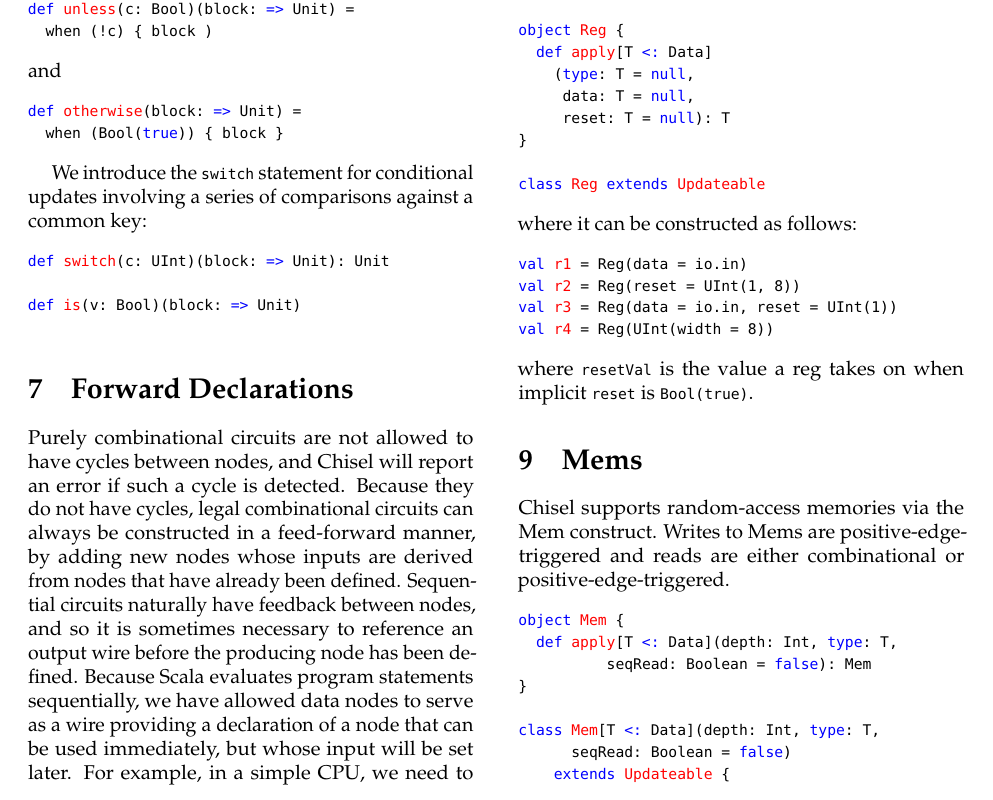
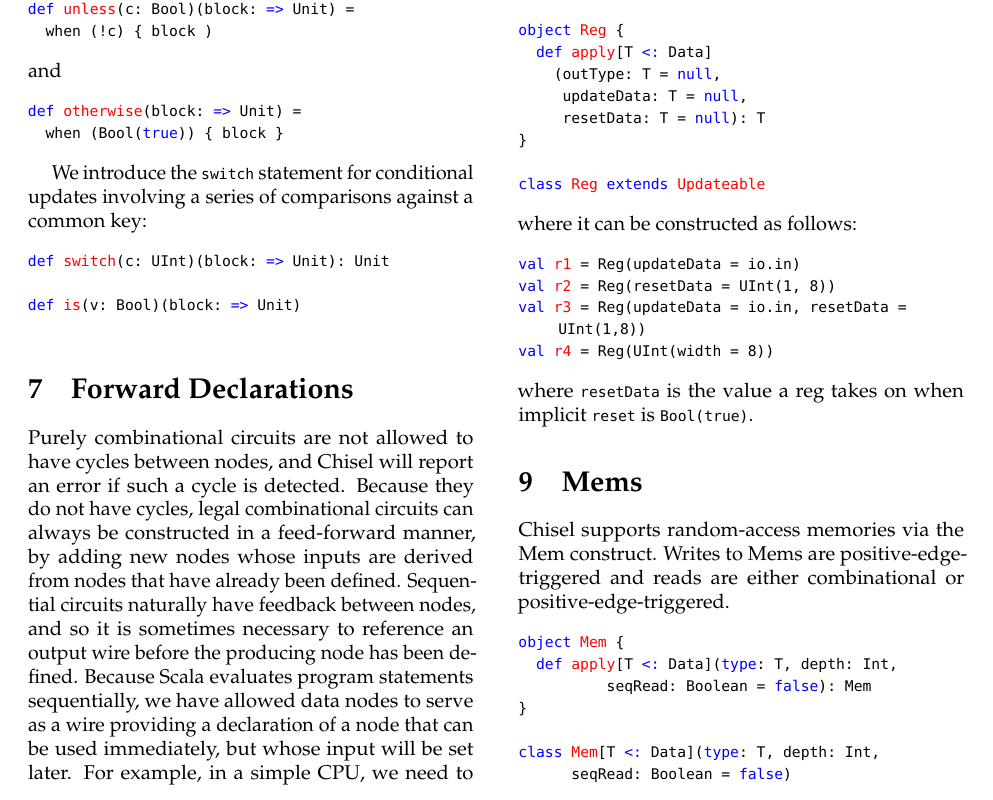
Before and after one commit to ucb-bar/chisel2-deprecated, a LaTeX document (doc/manual/manual.tex): part of page 6 of 12, cut so that both start at the same text. Compiled offline with pdfLaTeX.

Commit message:
Standardized Reg interface, resetVal -> resetData and update -> updateData, param ordering for RegEn and ShiftRegister

```diff
--- a/doc/manual/manual.tex
+++ b/doc/manual/manual.tex
@@ -678,9 +678,9 @@
 \begin{scala}
 object Reg {
   def apply[T <: Data]
-    (type: T = null,
-     data: T = null,
-     reset: T = null): T
+    (outType: T = null,
+     updateData: T = null,
+     resetData: T = null): T
 }
 
 class Reg extends Updateable
@@ -690,14 +690,14 @@
 where it can be constructed as follows:
 
 \begin{scala}
-val r1 = Reg(data = io.in)
-val r2 = Reg(reset = UInt(1, 8))
-val r3 = Reg(data = io.in, reset = UInt(1))
+val r1 = Reg(updateData = io.in)
+val r2 = Reg(resetData = UInt(1, 8))
+val r3 = Reg(updateData = io.in, resetData = UInt(1,8))
 val r4 = Reg(UInt(width = 8))
 \end{scala}
 
 \noindent
-where \code{resetVal} is the value a reg takes on when implicit
+where \code{resetData} is the value a reg takes on when implicit
 \code{reset} is \code{Bool(true)}.
 
 \section{Mems}
@@ -708,11 +708,11 @@
 
 \begin{scala}
 object Mem {
-  def apply[T <: Data](depth: Int, type: T,
+  def apply[T <: Data](type: T, depth: Int,
           seqRead: Boolean = false): Mem
 }
 
-class Mem[T <: Data](depth: Int, type: T,
+class Mem[T <: Data](type: T, depth: Int,
       seqRead: Boolean = false)
     extends Updateable {
   def apply(idx: UInt): T
```
Also changed, not shown: doc/manual/manual.tex (11 more changed lines), 11 other files.
